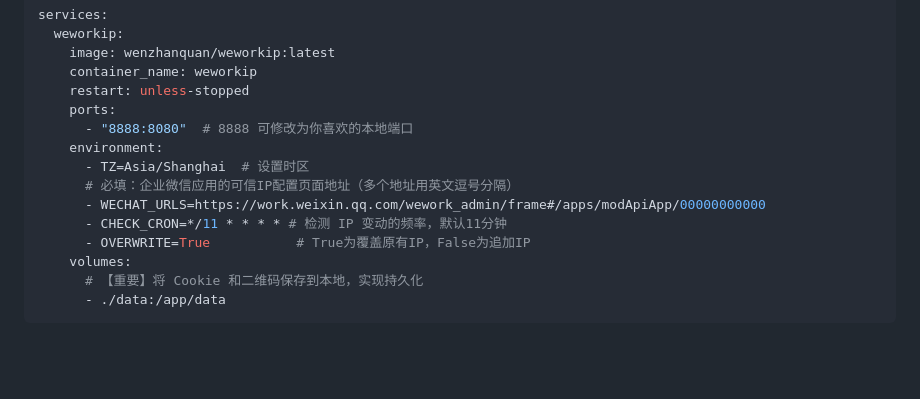
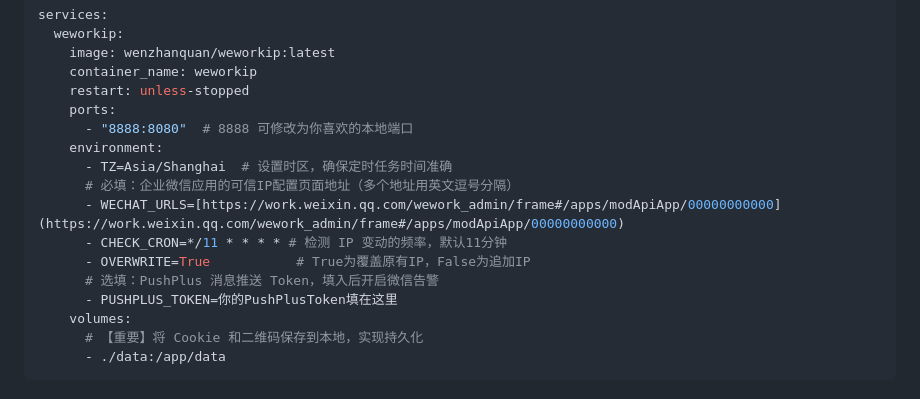
Before and after one commit to wenzhanquan/weworkip-docker, a Markdown page: README.md, the part around one of its changes. Rendered like a GitHub page; blank space fills up the shorter version.

```diff
--- a/README.md
+++ b/README.md
@@ -39,11 +41,13 @@ services:
     ports:
       - "8888:8080"  # 8888 可修改为你喜欢的本地端口
     environment:
-      - TZ=Asia/Shanghai  # 设置时区
+      - TZ=Asia/Shanghai  # 设置时区，确保定时任务时间准确
       # 必填：企业微信应用的可信IP配置页面地址（多个地址用英文逗号分隔）
-      - WECHAT_URLS=https://work.weixin.qq.com/wework_admin/frame#/apps/modApiApp/00000000000
+      - WECHAT_URLS=[https://work.weixin.qq.com/wework_admin/frame#/apps/modApiApp/00000000000](https://work.weixin.qq.com/wework_admin/frame#/apps/modApiApp/00000000000)
       - CHECK_CRON=*/11 * * * * # 检测 IP 变动的频率，默认11分钟
       - OVERWRITE=True           # True为覆盖原有IP，False为追加IP
+      # 选填：PushPlus 消息推送 Token，填入后开启微信告警
+      - PUSHPLUS_TOKEN=你的PushPlusToken填在这里
     volumes:
       # 【重要】将 Cookie 和二维码保存到本地，实现持久化
       - ./data:/app/data
```
Also changed, not shown: other parts of README.md (+24 -12 lines).
